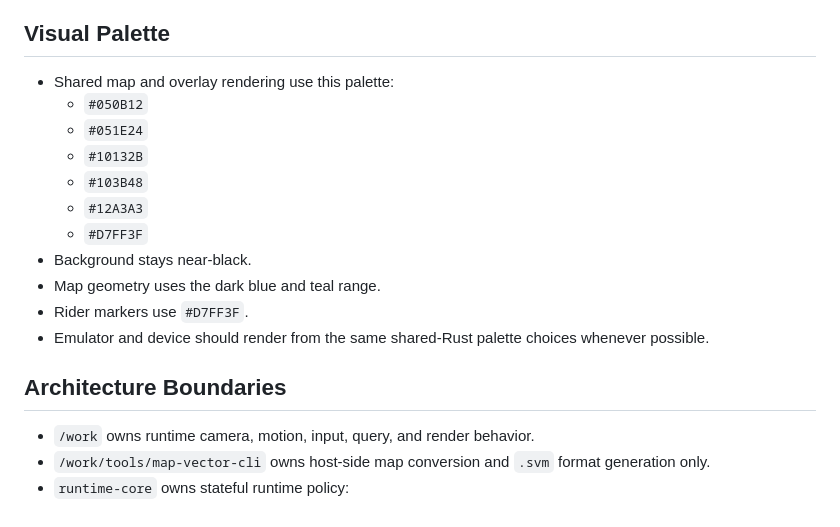
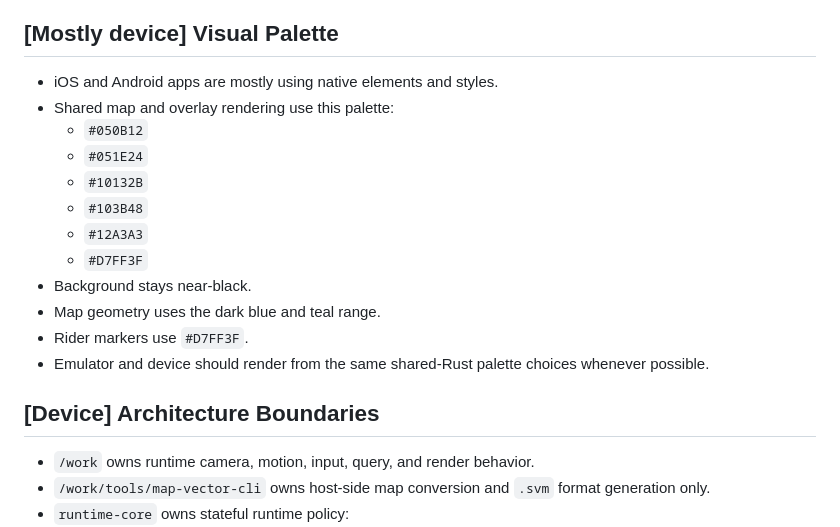
Before and after one commit to pouriaMaleki/navon, a Markdown page: docs/project-spec.md, the part around one of its changes. Rendered like a GitHub page.

```diff
--- a/docs/project-spec.md
+++ b/docs/project-spec.md
@@ -41,8 +42,9 @@ ESP32 bike minimap with a round, game-like map presentation for riding. The prod
   - the chosen unit should persist across restart in both firmware and emulator adapters
 - The canonical orientation UX lives in [`/work/docs/camera-rotation-design.md`](/work/docs/camera-rotation-design.md).
 
-## Visual Palette
+## [Mostly device] Visual Palette
 
+- iOS and Android apps are mostly using native elements and styles.
 - Shared map and overlay rendering use this palette:
   - `#050B12`
   - `#051E24`
@@ -55,7 +57,7 @@ ESP32 bike minimap with a round, game-like map presentation for riding. The prod
 - Rider markers use `#D7FF3F`.
 - Emulator and device should render from the same shared-Rust palette choices whenever possible.
 
-## Architecture Boundaries
+## [Device] Architecture Boundaries
 
 - `/work` owns runtime camera, motion, input, query, and render behavior.
 - `/work/tools/map-vector-cli` owns host-side map conversion and `.svm` format generation only.
```
Also changed, not shown: other parts of docs/project-spec.md (+7 -6 lines), docs/poi-layer-design.md (+18 -1 lines), docs/runtime-ecs-architecture.md (+13 -0 lines).
